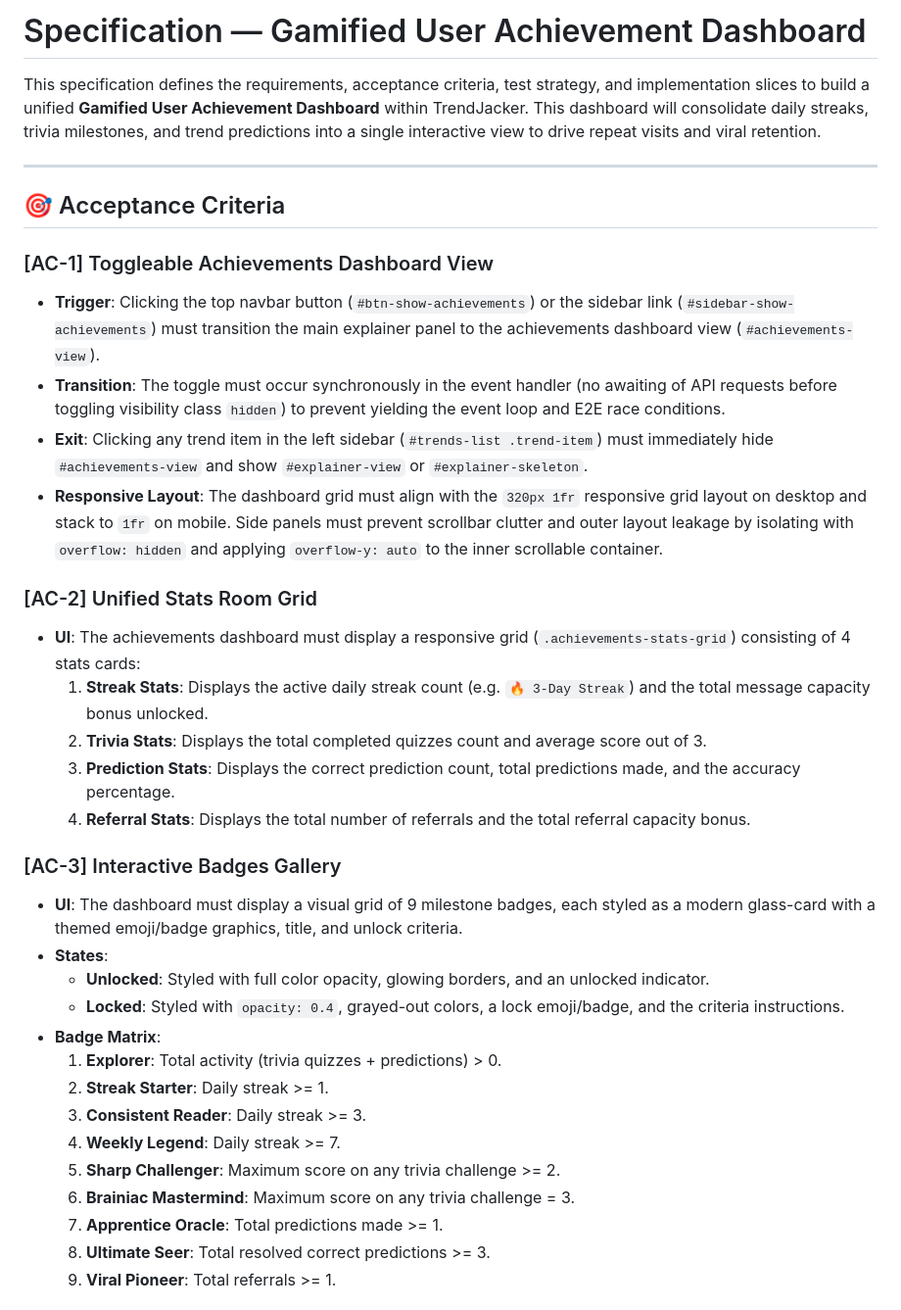
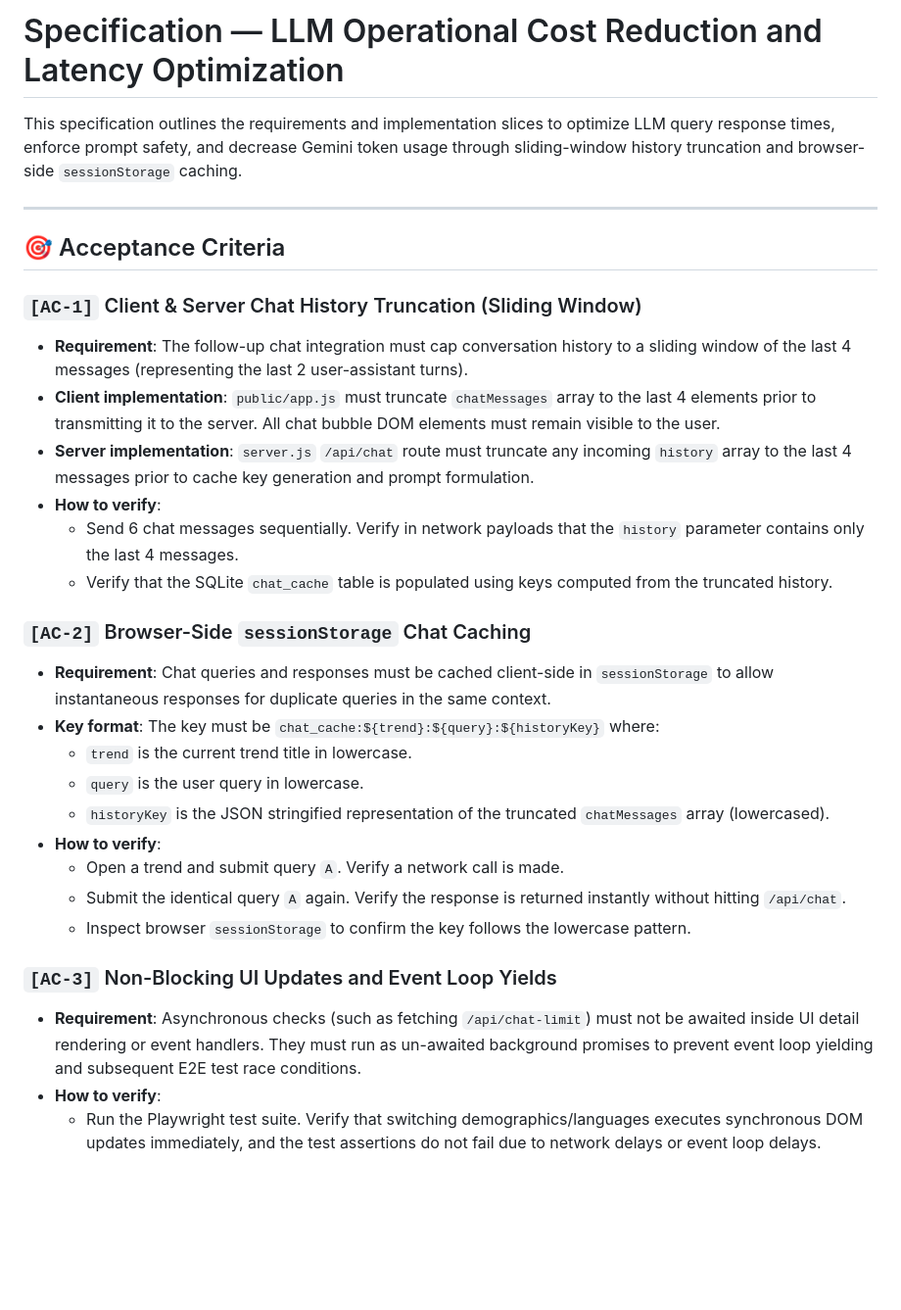
Before and after one commit to coskunarif/trend-jacker, a Markdown page: SPEC.md, the part around one of its changes. Shown at 98% size. Drawn GitHub-style; blank space fills up the shorter version.

```diff
--- a/SPEC.md
+++ b/SPEC.md
@@ -1,37 +1,32 @@
-# Specification — Gamified User Achievement Dashboard
+# Specification — LLM Operational Cost Reduction and Latency Optimization
 
-This specification defines the requirements, acceptance criteria, test strategy, and implementation slices to build a unified **Gamified User Achievement Dashboard** within TrendJacker. This dashboard will consolidate daily streaks, trivia milestones, and trend predictions into a single interactive view to drive repeat visits and viral retention.
+This specification outlines the requirements and implementation slices to optimize LLM query response times, enforce prompt safety, and decrease Gemini token usage through sliding-window history truncation and browser-side `sessionStorage` caching.
 
 ---
 
 ## 🎯 Acceptance Criteria
 
-### [AC-1] Toggleable Achievements Dashboard View
-* **Trigger**: Clicking the top navbar button (`#btn-show-achievements`) or the sidebar link (`#sidebar-show-achievements`) must transition the main explainer panel to the achievements dashboard view (`#achievements-view`).
-* **Transition**: The toggle must occur synchronously in the event handler (no awaiting of API requests before toggling visibility class `hidden`) to prevent yielding the event loop and E2E race conditions.
-* **Exit**: Clicking any trend item in the left sidebar (`#trends-list .trend-item`) must immediately hide `#achievements-view` and show `#explainer-view` or `#explainer-skeleton`.
-* **Responsive Layout**: The dashboard grid must align with the `320px 1fr` responsive grid layout on desktop and stack to `1fr` on mobile. Side panels must prevent scrollbar clutter and outer layout leakage by isolating with `overflow: hidden` and applying `overflow-y: auto` to the inner scrollable container.
+### `[AC-1]` Client & Server Chat History Truncation (Sliding Window)
+- **Requirement**: The follow-up chat integration must cap conversation history to a sliding window of the last 4 messages (representing the last 2 user-assistant turns).
+- **Client implementation**: `public/app.js` must truncate `chatMessages` array to the last 4 elements prior to transmitting it to the server. All chat bubble DOM elements must remain visible to the user.
+- **Server implementation**: `server.js` `/api/chat` route must truncate any incoming `history` array to the last 4 messages prior to cache key generation and prompt formulation.
+- **How to verify**:
+  - Send 6 chat messages sequentially. Verify in network payloads that the `history` parameter contains only the last 4 messages.
+  - Verify that the SQLite `chat_cache` table is populated using keys computed from the truncated history.
 
-### [AC-2] Unified Stats Room Grid
-* **UI**: The achievements dashboard must display a responsive grid (`.achievements-stats-grid`) consisting of 4 stats cards:
-  1. **Streak Stats**: Displays the active daily streak count (e.g. `🔥 3-Day Streak`) and the total message capacity bonus unlocked.
-  2. **Trivia Stats**: Displays the total completed quizzes count and average score out of 3.
-  3. **Prediction Stats**: Displays the correct prediction count, total predictions made, and the accuracy percentage.
-  4. **Referral Stats**: Displays the total number of referrals and the total referral capacity bonus.
+### `[AC-2]` Browser-Side `sessionStorage` Chat Caching
+- **Requirement**: Chat queries and responses must be cached client-side in `sessionStorage` to allow instantaneous responses for duplicate queries in the same context.
+- **Key format**: The key must be `chat_cache:${trend}:${query}:${historyKey}` where:
+  - `trend` is the current trend title in lowercase.
+  - `query` is the user query in lowercase.
+  - `historyKey` is the JSON stringified representation of the truncated `chatMessages` array (lowercased).
+- **How to verify**:
+  - Open a trend and submit query `A`. Verify a network call is made.
+  - Submit the identical query `A` again. Verify the response is returned instantly without hitting `/api/chat`.
+  - Inspect browser `sessionStorage` to confirm the key follows the lowercase pattern.
 
-### [AC-3] Interactive Badges Gallery
-* **UI**: The dashboard must display a visual grid of 9 milestone badges, each styled as a modern glass-card with a themed emoji/badge graphics, title, and unlock criteria.
-* **States**:
-  * **Unlocked**: Styled with full color opacity, glowing borders, and an unlocked indicator.
-  * **Locked**: Styled with `opacity: 0.4`, grayed-out colors, a lock emoji/badge, and the criteria instructions.
-* **Badge Matrix**:
-  1. **Explorer**: Total activity (trivia quizzes + predictions) > 0.
-  2. **Streak Starter**: Daily streak >= 1.
-  3. **Consistent Reader**: Daily streak >= 3.
-  4. **Weekly Legend**: Daily streak >= 7.
-  5. **Sharp Challenger**: Maximum score on any trivia challenge >= 2.
-  6. **Brainiac Mastermind**: Maximum score on any trivia challenge = 3.
-  7. **Apprentice Oracle**: Total predictions made >= 1.
-  8. **Ultimate Seer**: Total resolved correct predictions >= 3.
-  9. **Viral Pioneer**: Total referrals >= 1.
+### `[AC-3]` Non-Blocking UI Updates and Event Loop Yields
+- **Requirement**: Asynchronous checks (such as fetching `/api/chat-limit`) must not be awaited inside UI detail rendering or event handlers. They must run as un-awaited background promises to prevent event loop yielding and subsequent E2E test race conditions.
+- **How to verify**:
+  - Run the Playwright test suite. Verify that switching demographics/languages executes synchronous DOM updates immediately, and the test assertions do not fail due to network delays or event loop delays.
 
```
Also changed, not shown: other parts of SPEC.md (+31 -61 lines).
